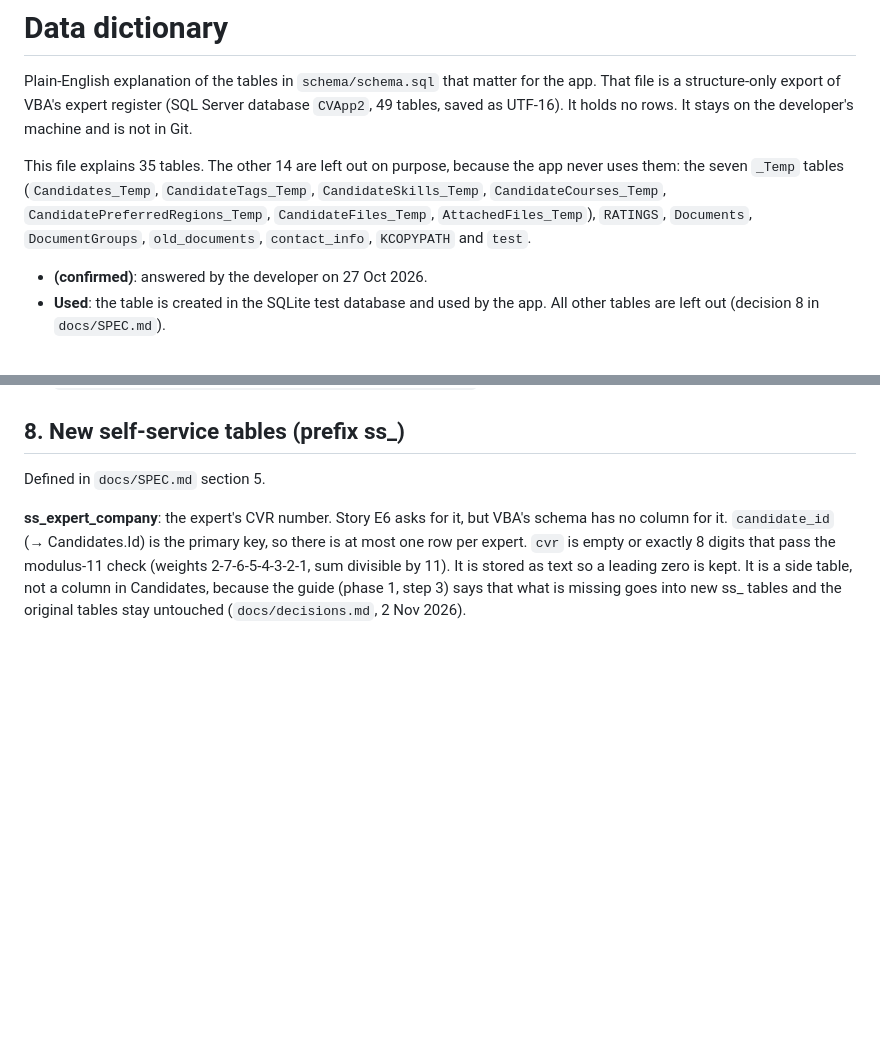
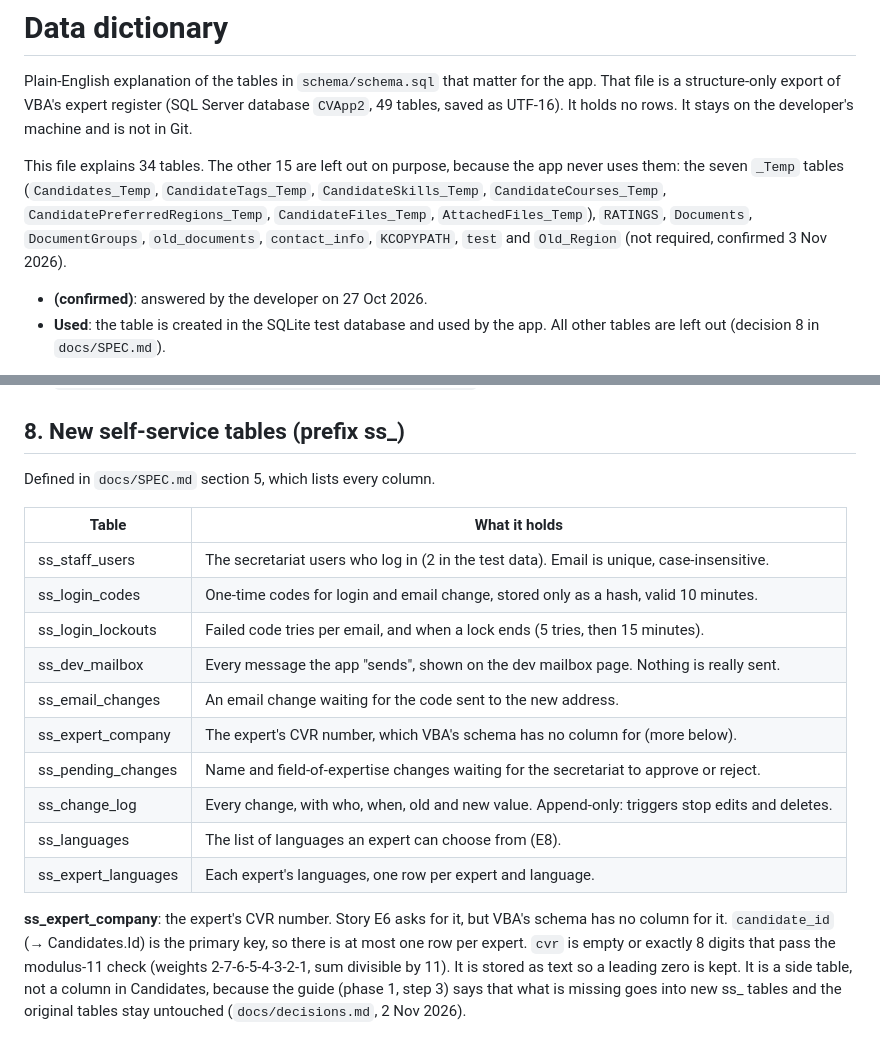
Before and after one commit to leesha-nagvekar/expert-selfservice, a Markdown page: docs/data-dictionary.md, 2 parts joined by grey strips. Rendered like a GitHub page; blank space fills up the shorter version.

Commit message:
Docs: .NET SDK done, Old_Region left out, describe all ss_ tables
decisions.md: the .NET 10 SDK (10.0.403) is installed.
data-dictionary.md: 34 tables explained, 15 left out (Old_Region added,
not required). Section 8 gets one line per ss_ table.

Co-Authored-By: Claude Opus 5.5 <noreply@anthropic.com>

```diff
--- a/docs/data-dictionary.md
+++ b/docs/data-dictionary.md
@@ -2,7 +2,7 @@
 
 Plain-English explanation of the tables in `schema/schema.sql` that matter for the app. That file is a structure-only export of VBA's expert register (SQL Server database `CVApp2`, 49 tables, saved as UTF-16). It holds no rows. It stays on the developer's machine and is not in Git.
 
-This file explains 35 tables. The other 14 are left out on purpose, because the app never uses them: the seven `_Temp` tables (`Candidates_Temp`, `CandidateTags_Temp`, `CandidateSkills_Temp`, `CandidateCourses_Temp`, `CandidatePreferredRegions_Temp`, `CandidateFiles_Temp`, `AttachedFiles_Temp`), `RATINGS`, `Documents`, `DocumentGroups`, `old_documents`, `contact_info`, `KCOPYPATH` and `test`.
+This file explains 34 tables. The other 15 are left out on purpose, because the app never uses them: the seven `_Temp` tables (`Candidates_Temp`, `CandidateTags_Temp`, `CandidateSkills_Temp`, `CandidateCourses_Temp`, `CandidatePreferredRegions_Temp`, `CandidateFiles_Temp`, `AttachedFiles_Temp`), `RATINGS`, `Documents`, `DocumentGroups`, `old_documents`, `contact_info`, `KCOPYPATH`, `test` and `Old_Region` (not required, confirmed 3 Nov 2026).
 
 - **(confirmed)**: answered by the developer on 27 Oct 2026.
 - **Used**: the table is created in the SQLite test database and used by the app. All other tables are left out (decision 8 in `docs/SPEC.md`).
@@ -183,7 +183,20 @@ When VBA moved from its old expert system to today's database, the experts were
 - **COPYPATH**: `CPID`, `CPATH` (file path), `UID`, `USRID` (user ids), `UNAME` (computer name, e.g. `PC01.EXAMPLE.LOCAL`), `FLAG` (done yes/no, default no). The folder path where a file is stored after an expert uploads it, e.g. `\\server\CV\AttachedFiles\<expert id>\<file name>.pdf`.
 
 ## 8. New self-service tables (prefix ss_)
-Defined in `docs/SPEC.md` section 5.
+Defined in `docs/SPEC.md` section 5, which lists every column.
+
+| Table | What it holds |
+|---|---|
+| ss_staff_users | The secretariat users who log in (2 in the test data). Email is unique, case-insensitive. |
+| ss_login_codes | One-time codes for login and email change, stored only as a hash, valid 10 minutes. |
+| ss_login_lockouts | Failed code tries per email, and when a lock ends (5 tries, then 15 minutes). |
+| ss_dev_mailbox | Every message the app "sends", shown on the dev mailbox page. Nothing is really sent. |
+| ss_email_changes | An email change waiting for the code sent to the new address. |
+| ss_expert_company | The expert's CVR number, which VBA's schema has no column for (more below). |
+| ss_pending_changes | Name and field-of-expertise changes waiting for the secretariat to approve or reject. |
+| ss_change_log | Every change, with who, when, old and new value. Append-only: triggers stop edits and deletes. |
+| ss_languages | The list of languages an expert can choose from (E8). |
+| ss_expert_languages | Each expert's languages, one row per expert and language. |
 
 **ss_expert_company**: the expert's CVR number. Story E6 asks for it, but VBA's schema has no column for it. `candidate_id` (→ Candidates.Id) is the primary key, so there is at most one row per expert. `cvr` is empty or exactly 8 digits that pass the modulus-11 check (weights 2-7-6-5-4-3-2-1, sum divisible by 11). It is stored as text so a leading zero is kept. It is a side table, not a column in Candidates, because the guide (phase 1, step 3) says that what is missing goes into new ss_ tables and the original tables stay untouched (`docs/decisions.md`, 2 Nov 2026).
 
```
Also changed, not shown: docs/decisions.md (+1 -1 lines).
